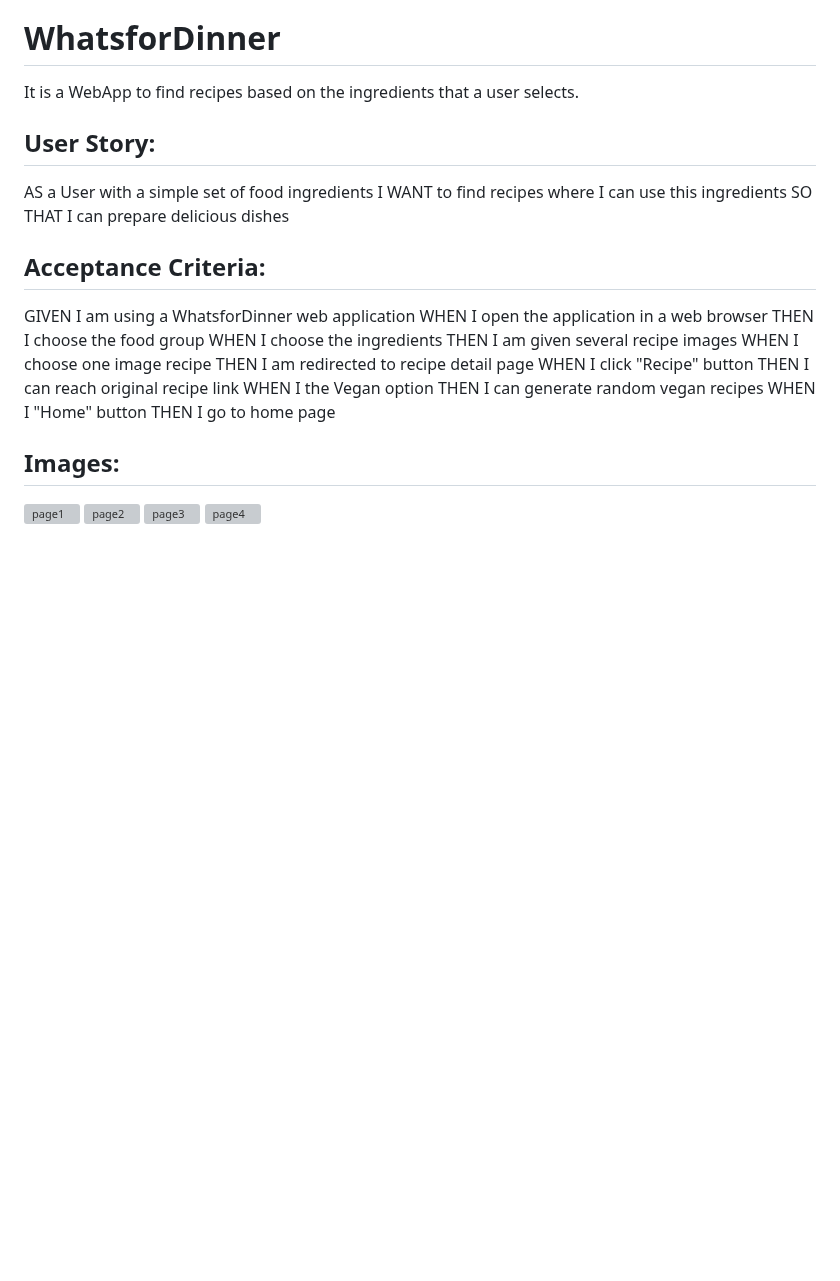
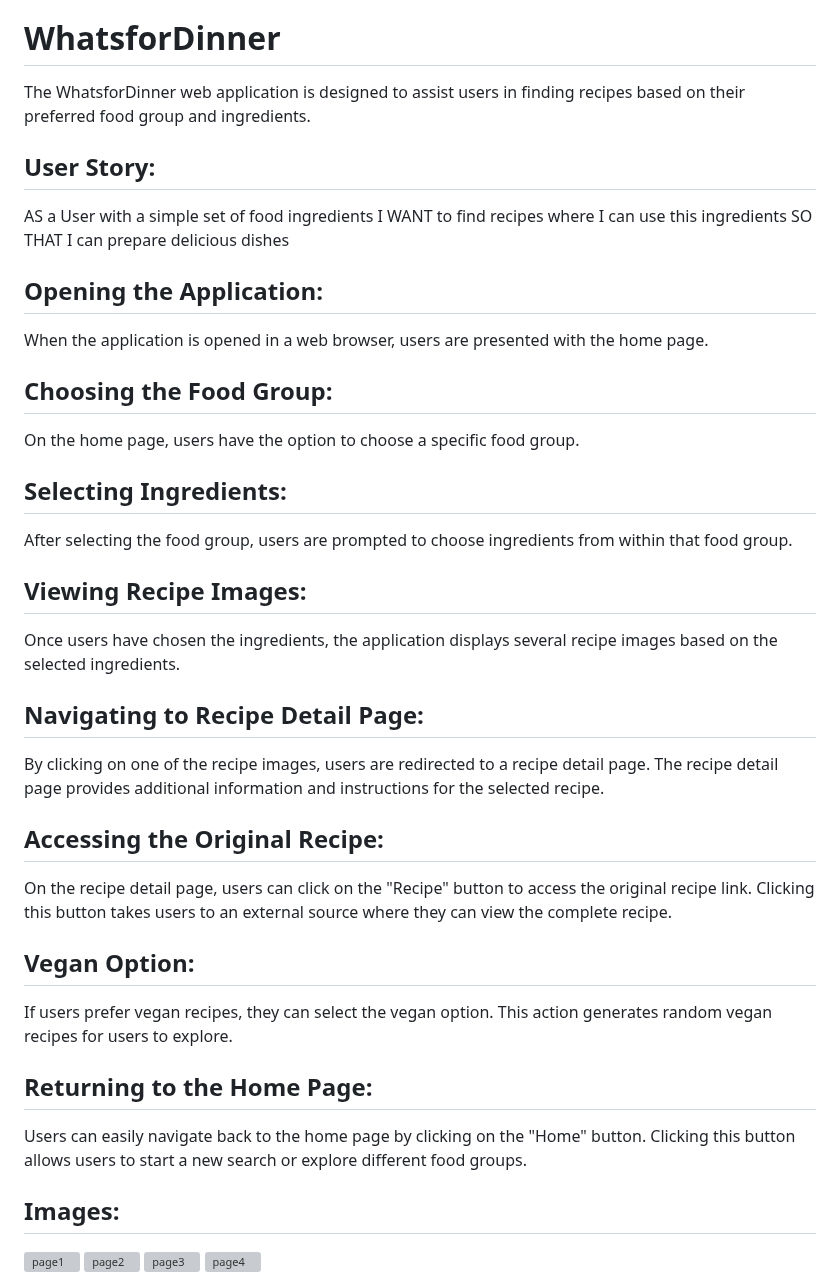
Before and after one commit to vikramadityad/WhatsforDinner, a Markdown page: README.md, the part around the change. GitHub-like rendering; blank space fills up the shorter version; grey boxes are pictures that could not be loaded.

```diff
--- a/README.md
+++ b/README.md
@@ -3,27 +3,41 @@
 With a team, we have to conceive and execute a design of Interactive Front-End Application that solves a real-world problem by integrating data received from multiple server-side API requests. Also we have to learn about agile development methodologies to help us work collaboratively. We'll implement feature and bug fixes using Git branch workflow and pull requests.
 
 # WhatsforDinner
-It is a WebApp to find recipes based on the ingredients that a user selects.
+The WhatsforDinner web application is designed to assist users in finding recipes based on their preferred food group and ingredients.
 
 ## User Story:
 AS a User with a simple set of food ingredients
 I WANT to find recipes where I can use this ingredients
 SO THAT I can prepare delicious dishes
 
-## Acceptance Criteria:
-GIVEN I am using a WhatsforDinner web application
-WHEN I open the application in a web browser
-THEN I choose the food group
-WHEN I choose the ingredients
-THEN I am given several recipe images
-WHEN I choose one image recipe
-THEN I am redirected to recipe detail page
-WHEN I click "Recipe" button
-THEN I can reach original recipe link
-WHEN I the Vegan option
-THEN I can generate random vegan recipes
-WHEN I "Home" button
-THEN I go to home page
+## Opening the Application:
+
+When the application is opened in a web browser, users are presented with the home page.
+
+## Choosing the Food Group:
+On the home page, users have the option to choose a specific food group.
+
+## Selecting Ingredients:
+After selecting the food group, users are prompted to choose ingredients from within that food group.
+
+## Viewing Recipe Images:
+Once users have chosen the ingredients, the application displays several recipe images based on the selected ingredients.
+
+## Navigating to Recipe Detail Page:
+By clicking on one of the recipe images, users are redirected to a recipe detail page.
+The recipe detail page provides additional information and instructions for the selected recipe.
+
+## Accessing the Original Recipe:
+On the recipe detail page, users can click on the "Recipe" button to access the original recipe link.
+Clicking this button takes users to an external source where they can view the complete recipe.
+
+## Vegan Option:
+If users prefer vegan recipes, they can select the vegan option.
+This action generates random vegan recipes for users to explore.
+
+## Returning to the Home Page:
+Users can easily navigate back to the home page by clicking on the "Home" button.
+Clicking this button allows users to start a new search or explore different food groups.
 
 ## Images:
 ![page1](https://github.com/vikramadityad/WhatsforDinner/assets/65060199/442c6782-32fc-4f1a-a6a1-78da55b334f2)
```
